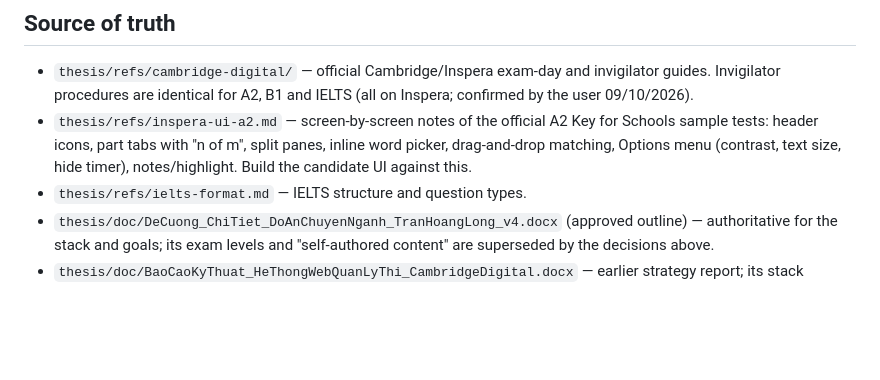
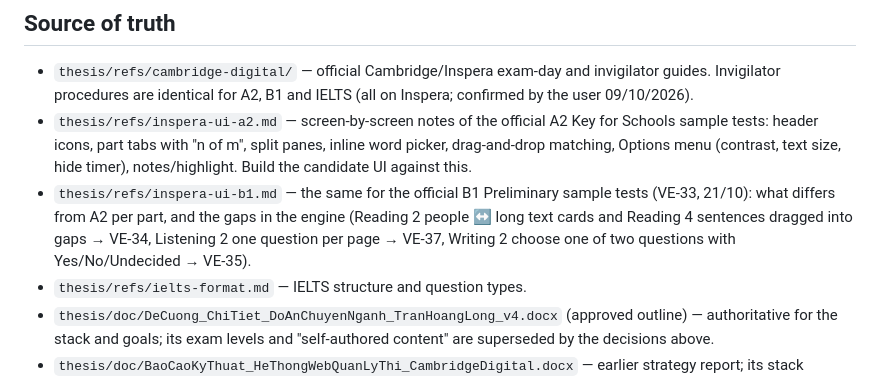
Before and after one commit to trhlow/cambridge-exam-prep, a Markdown page: CLAUDE.md, the part around the change. Rendered like a GitHub page; blank space fills up the shorter version.

```diff
--- a/CLAUDE.md
+++ b/CLAUDE.md
@@ -79,6 +79,7 @@ Key modelling decisions:
 
 - `thesis/refs/cambridge-digital/` — official Cambridge/Inspera exam-day and invigilator guides. Invigilator procedures are identical for A2, B1 and IELTS (all on Inspera; confirmed by the user 09/10/2026).
 - `thesis/refs/inspera-ui-a2.md` — screen-by-screen notes of the official A2 Key for Schools sample tests: header icons, part tabs with "n of m", split panes, inline word picker, drag-and-drop matching, Options menu (contrast, text size, hide timer), notes/highlight. Build the candidate UI against this.
+- `thesis/refs/inspera-ui-b1.md` — the same for the official B1 Preliminary sample tests (VE-33, 21/10): what differs from A2 per part, and the gaps in the engine (Reading 2 people ↔ long text cards and Reading 4 sentences dragged into gaps → VE-34, Listening 2 one question per page → VE-37, Writing 2 choose one of two questions with Yes/No/Undecided → VE-35).
 - `thesis/refs/ielts-format.md` — IELTS structure and question types.
 - `thesis/doc/DeCuong_ChiTiet_DoAnChuyenNganh_TranHoangLong_v4.docx` (approved outline) — authoritative for the stack and goals; its exam levels and "self-authored content" are superseded by the decisions above.
 - `thesis/doc/BaoCaoKyThuat_HeThongWebQuanLyThi_CambridgeDigital.docx` — earlier strategy report; its stack (Node/Go, PostgreSQL, Redis, 1,000 users) is superseded — do not follow it.
```
Also changed, not shown: thesis/refs/inspera-ui-b1.md (added, +50 -0 lines).
